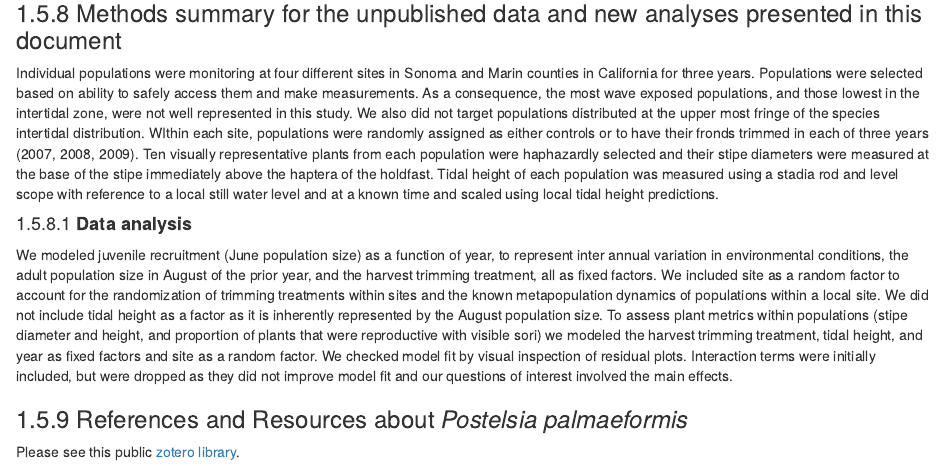
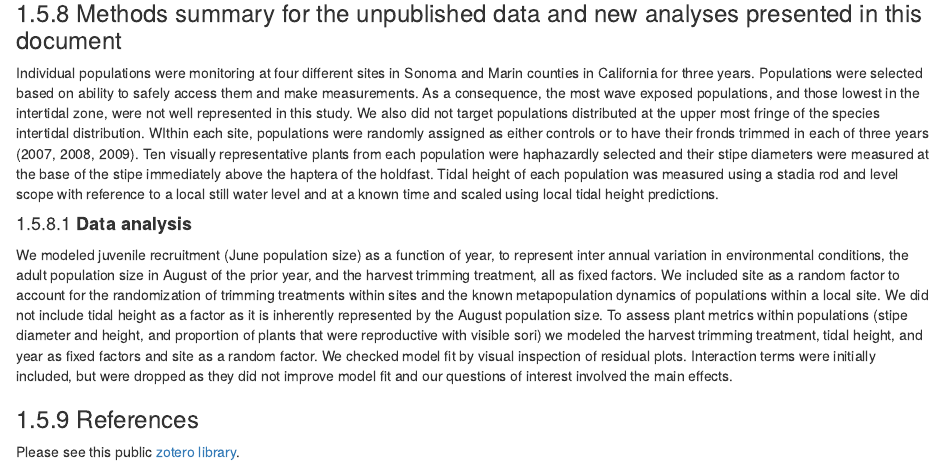
Before and after one commit to phyllospadix/postelsia, an R Markdown document (postelsia.Rmd): the page in a window 1100 px wide, from 5060 px down. Rendered offline with R 4.5, knitr and Pandoc, with nearby package versions; some code elsewhere in the file could not run offline; common packages that the code uses without loading them are loaded.

Commit message:
edits and and edits

```diff
--- a/postelsia.Rmd
+++ b/postelsia.Rmd
@@ -628,6 +628,6 @@ Individual populations were monitoring at four different sites in Sonoma and Mar
 We modeled juvenile recruitment (June population size) as a function of year, to represent inter annual variation in environmental conditions, the adult population size in August of the prior year, and the harvest trimming treatment, all as fixed factors. We included site as a random factor to account for the randomization of trimming treatments within sites and the known metapopulation dynamics of populations within a local site. We did not include tidal height as a factor as it is inherently represented by the August population size. To assess plant metrics within populations (stipe diameter and height, and proportion of plants that were reproductive with visible sori) we modeled the harvest trimming treatment, tidal height, and year as fixed factors and site as a random factor. We checked model fit by visual inspection of residual plots. Interaction terms were initially included, but were dropped as they did not improve model fit and our questions of interest involved the main effects.
 
 
-### References and Resources about *Postelsia palmaeformis*
+### References
 
 Please see this public [zotero library](https://www.zotero.org/groups/4289135/postelsia_palmaeformis/library).
```
Also changed, not shown: 1 other file.
